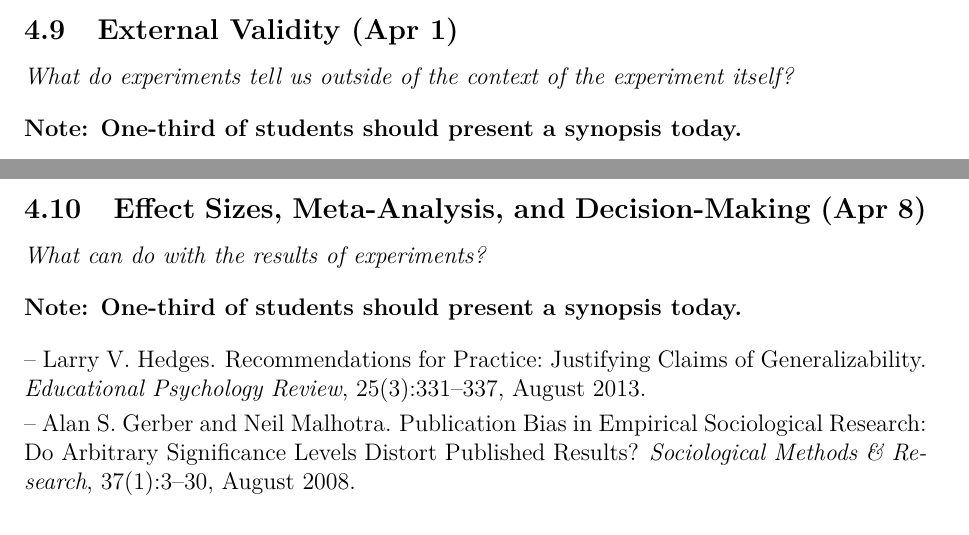
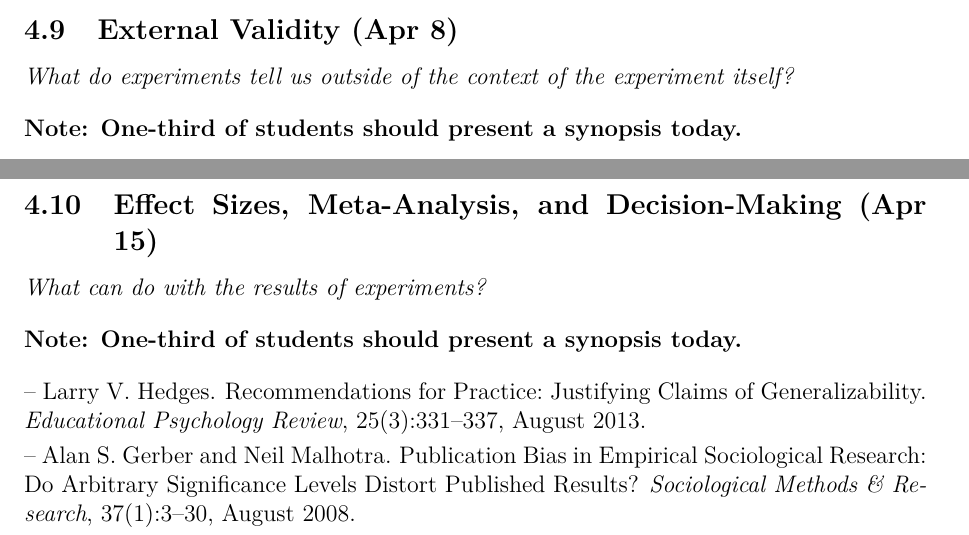
Before and after one commit to leeper/expcourse, a LaTeX document (Syllabus.tex): two parts of pages 15 and 16 of 19, joined at a grey line, cut so that both start at the same text. Compiled offline with pdfLaTeX.

Commit message:
fix dates

```diff
--- a/Syllabus.tex
+++ b/Syllabus.tex
@@ -318,7 +318,7 @@ The general schedule for the course is as follows. Details on the readings for e
 
 
 \clearpage
-\subsection{External Validity (Apr 1)}
+\subsection{External Validity (Apr 8)}
 \emph{What do experiments tell us outside of the context of the experiment itself?}
 \vspace{1em}
 
@@ -340,7 +340,7 @@ The general schedule for the course is as follows. Details on the readings for e
 
 
 \clearpage
-\subsection{Effect Sizes, Meta-Analysis, and Decision-Making (Apr 8)}
+\subsection{Effect Sizes, Meta-Analysis, and Decision-Making (Apr 15)}
 \emph{What can do with the results of experiments?}
 \vspace{1em}
 
```
